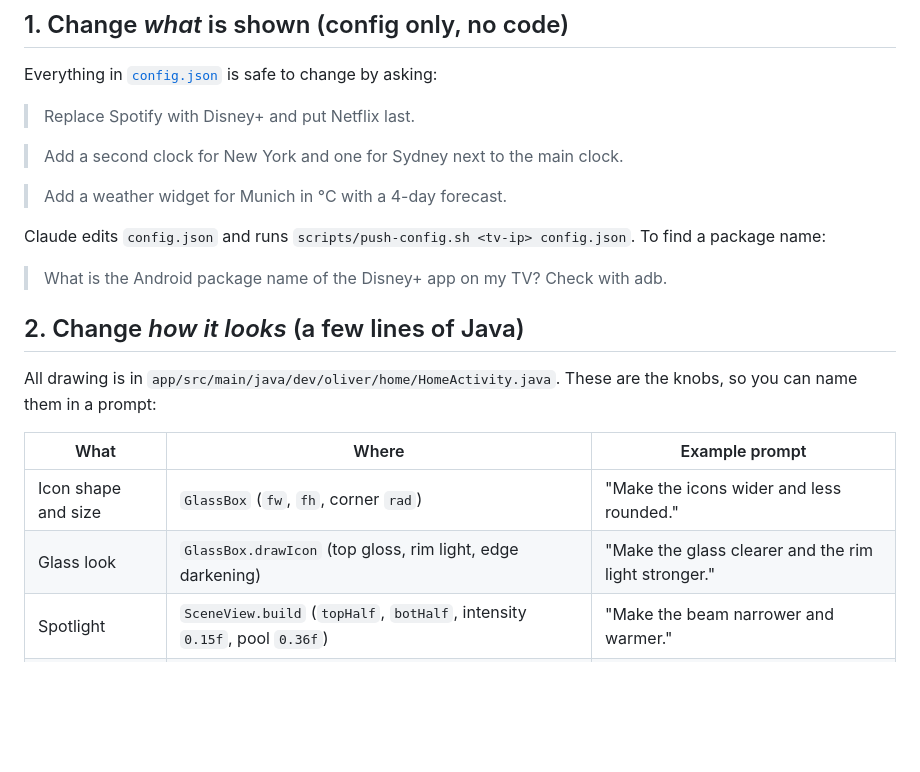
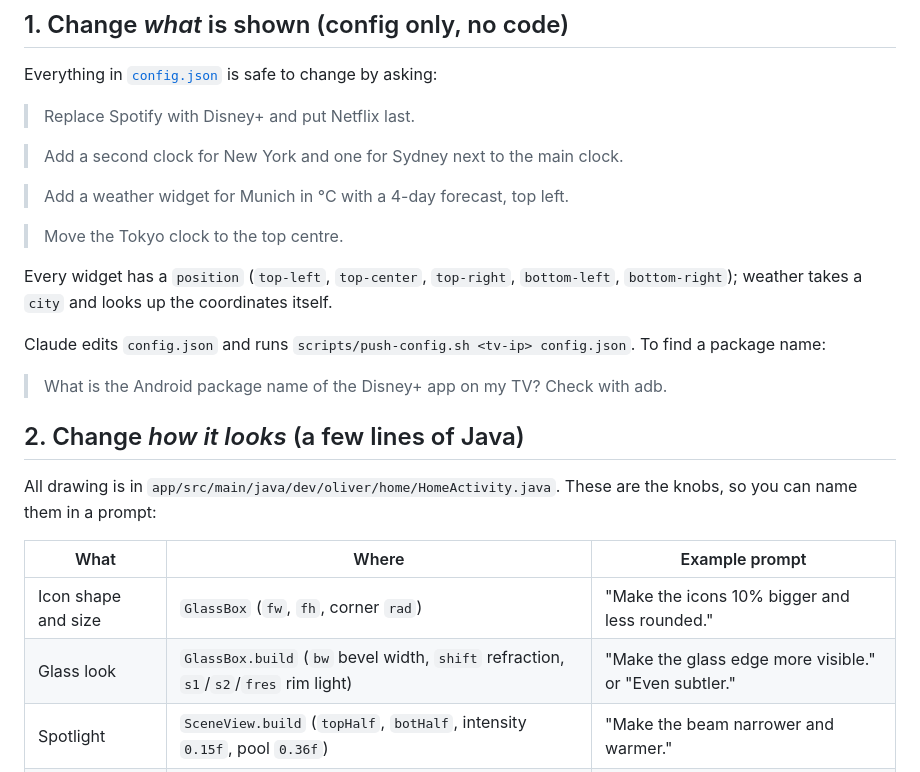
Before and after one commit to oliverweissl/RietveldTV, a Markdown page: docs/CUSTOMIZE-WITH-CLAUDE.md, the part around the change. GitHub-like rendering; blank space fills up the shorter version.

```diff
--- a/docs/CUSTOMIZE-WITH-CLAUDE.md
+++ b/docs/CUSTOMIZE-WITH-CLAUDE.md
@@ -21,7 +21,11 @@ Everything in [`config.json`](config.example.json) is safe to change by asking:
 
 > Add a second clock for New York and one for Sydney next to the main clock.
 
-> Add a weather widget for Munich in °C with a 4-day forecast.
+> Add a weather widget for Munich in °C with a 4-day forecast, top left.
+
+> Move the Tokyo clock to the top centre.
+
+Every widget has a `position` (`top-left`, `top-center`, `top-right`, `bottom-left`, `bottom-right`); weather takes a `city` and looks up the coordinates itself.
 
 Claude edits `config.json` and runs `scripts/push-config.sh <tv-ip> config.json`. To find a package name:
 
@@ -33,8 +37,8 @@ All drawing is in `app/src/main/java/dev/oliver/home/HomeActivity.java`. These a
 
 | What | Where | Example prompt |
 | --- | --- | --- |
-| Icon shape and size | `GlassBox` (`fw`, `fh`, corner `rad`) | "Make the icons wider and less rounded." |
-| Glass look | `GlassBox.drawIcon` (top gloss, rim light, edge darkening) | "Make the glass clearer and the rim light stronger." |
+| Icon shape and size | `GlassBox` (`fw`, `fh`, corner `rad`) | "Make the icons 10% bigger and less rounded." |
+| Glass look | `GlassBox.build` (`bw` bevel width, `shift` refraction, `s1`/`s2`/`fres` rim light) | "Make the glass edge more visible." or "Even subtler." |
 | Spotlight | `SceneView.build` (`topHalf`, `botHalf`, intensity `0.15f`, pool `0.36f`) | "Make the beam narrower and warmer." |
 | Spacing and zoom | `dial()` and `tile()` margins | "Space the apps further apart, shrink the neighbours more." |
 | Colours | `Color.rgb(...)` accents: red `205,30,38`, blue `30,70,200`, yellow `248,200,40` | "Replace the yellow accents with orange." |
```
Also changed, not shown: CLAUDE.md (+2 -2 lines), README.md (+8 -5 lines), docs/screenshot-widgets.png, docs/screenshot.png, 5 other files.
